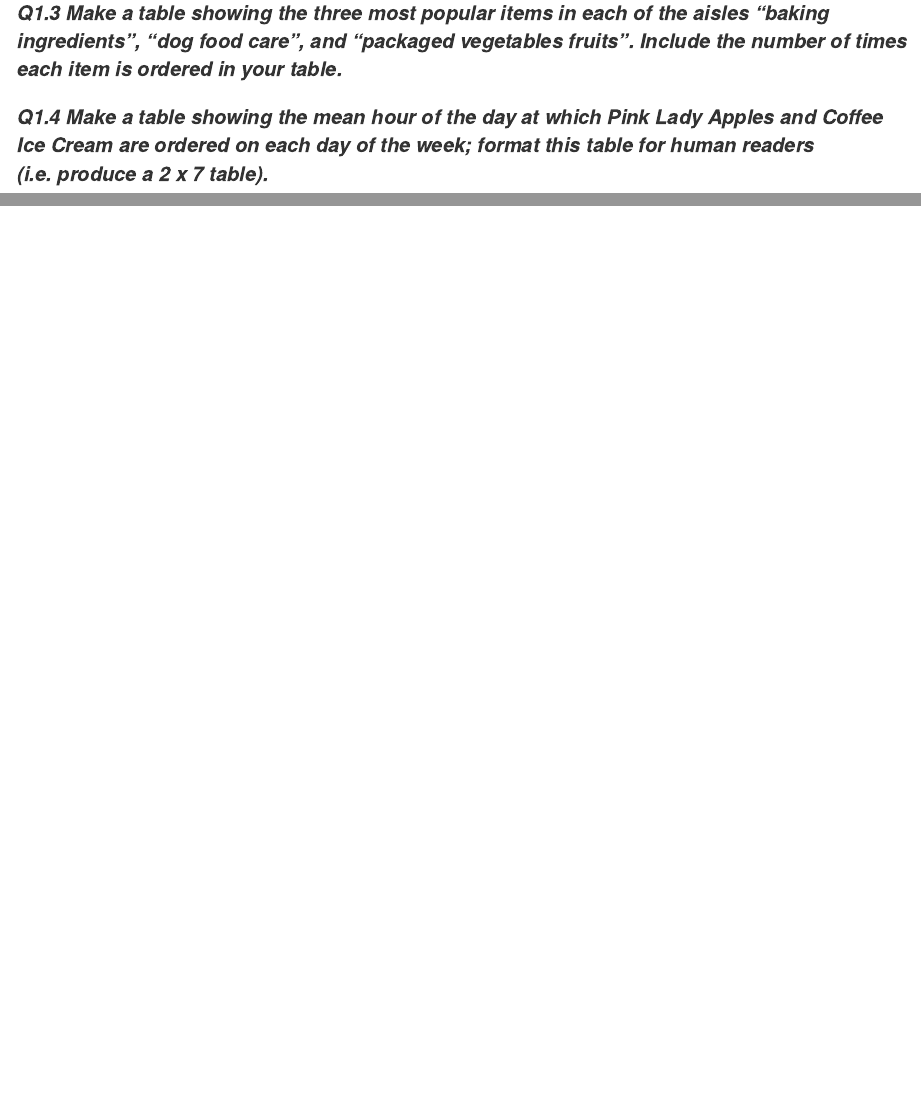
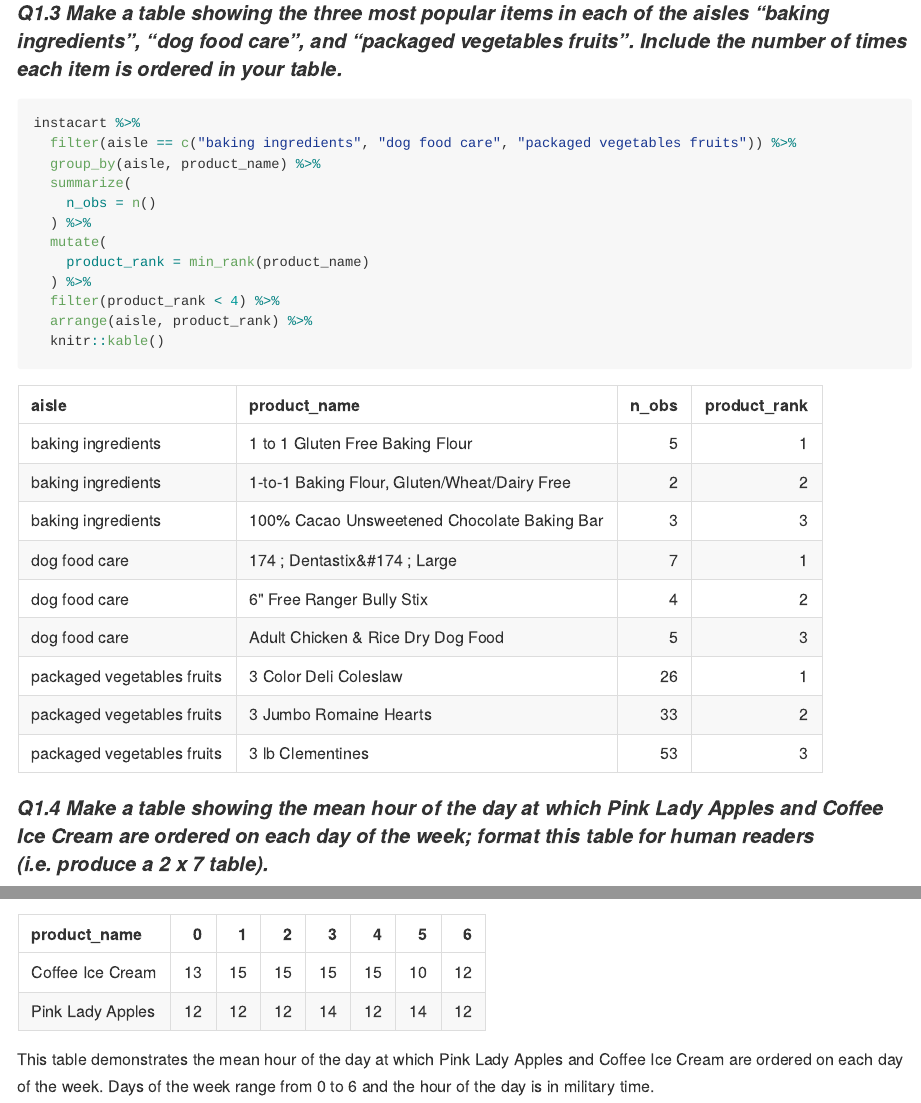
Before and after one commit to els2250/p8105_hw3_els2250, an R Markdown document (p8105_hw3_els2250.Rmd): the page in a window 1100 px wide, from 2440 px down, and a second part further down, joined at a grey line. The pictures show the output file p8105_hw3_els2250.md that the author committed with the source, drawn offline in the style of GitHub.

Commit message:
Problem 1: first attempt at q1.3 and q1.4 - creating tables to summarize data and answer questions

````diff
--- a/p8105_hw3_els2250.Rmd
+++ b/p8105_hw3_els2250.Rmd
@@ -70,4 +70,16 @@ instacart %>%
 
 #### *Q1.3 Make a table showing the three most popular items in each of the aisles “baking ingredients”, “dog food care”, and “packaged vegetables fruits”. Include the number of times each item is ordered in your table.*
 
-
+```{r}
+instacart %>%
+  filter(aisle == c("baking ingredients", "dog food care", "packaged vegetables fruits")) %>%
+  group_by(aisle, product_name) %>%
+  summarize(
+    n_obs = n()
+  ) %>%
+  mutate(
+    product_rank = min_rank(product_name)
+  ) %>%
+  filter(product_rank < 4) %>%
+  arrange(aisle, product_rank) %>%
+  knitr::kable()
@@ -76,0 +105 @@ instacart %>%
+This table demonstrates the mean hour of the day at which Pink Lady Apples and Coffee Ice Cream are ordered on each day of the week. Days of the week range from 0 to 6 and the hour of the day is in military time.
````
Also changed, not shown: p8105_hw3_els2250.md, p8105_hw3_els2250.Rmd (16 more changed lines).
